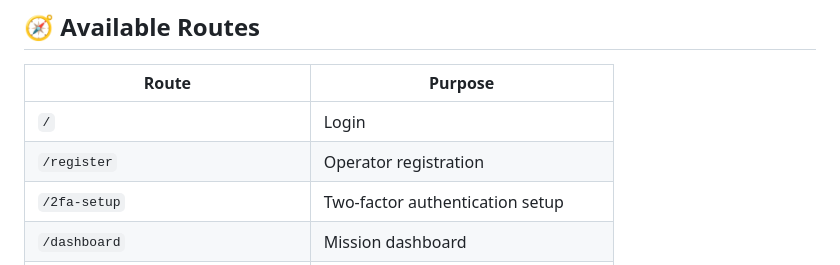
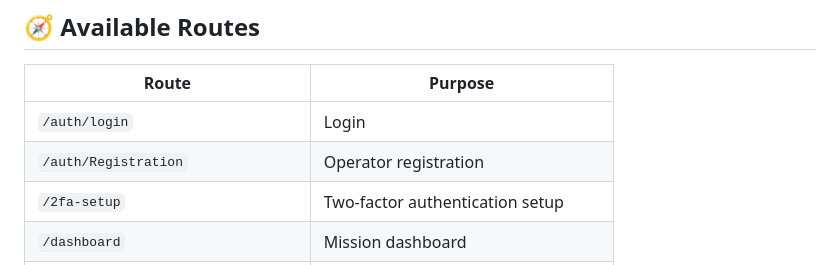
Before and after one commit to ahmedfarghaly261/MCC, a Markdown page: README.md, the part around the change. GitHub-like rendering.

```diff
--- a/README.md
+++ b/README.md
@@ -225,8 +225,8 @@ pnpm lint
 
 | Route | Purpose |
 | --- | --- |
-| `/` | Login |
-| `/register` | Operator registration |
+| `/auth/login` | Login |
+| `/auth/Registration` | Operator registration |
 | `/2fa-setup` | Two-factor authentication setup |
 | `/dashboard` | Mission dashboard |
 | `/commands/create` | Create and send command |
```
